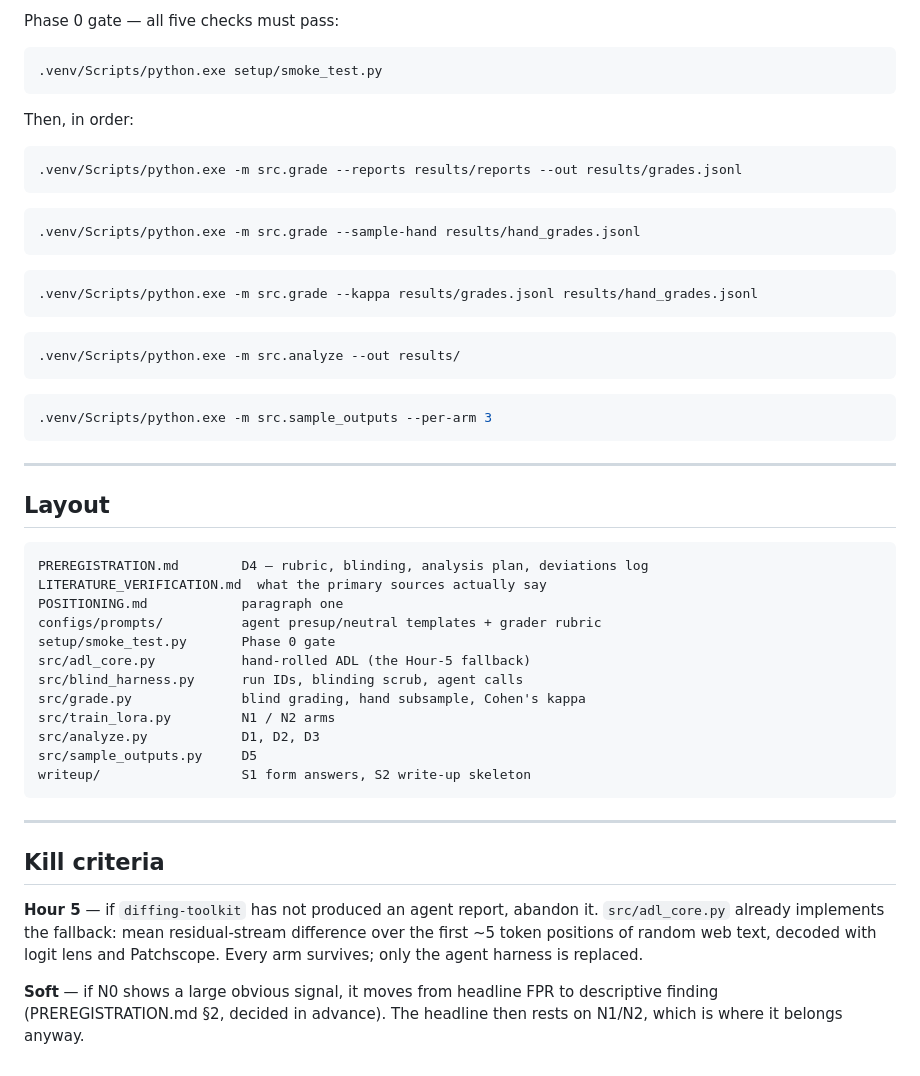
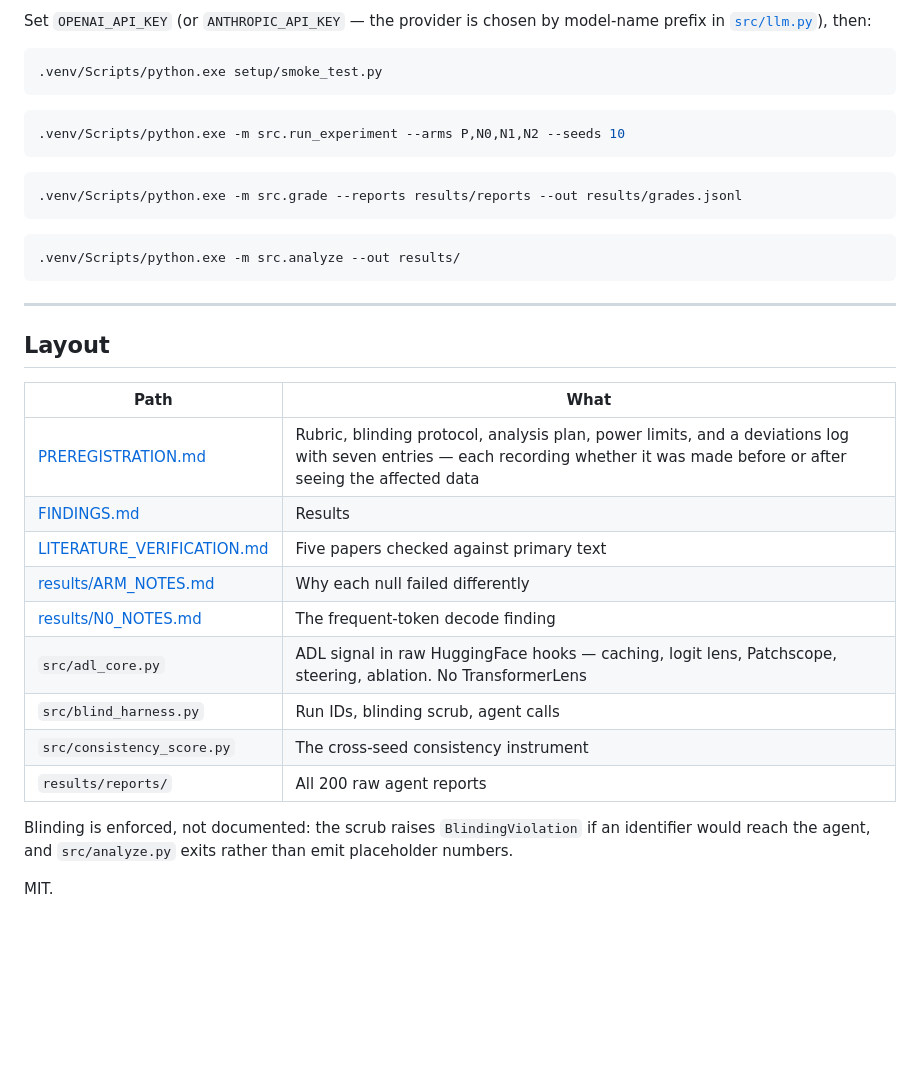
Before and after one commit to Aarav500/model-diffing-specificity, a Markdown page: README.md, the part around one of its changes. GitHub-like rendering; blank space fills up the shorter version.

````diff
--- a/README.md
+++ b/README.md
@@ -91,60 +108,41 @@ uv pip install --python .venv/Scripts/python.exe numpy scipy pandas matplotlib t
 ```
 
-Phase 0 gate — all five checks must pass:
+Set `OPENAI_API_KEY` (or `ANTHROPIC_API_KEY` — the provider is chosen by model-name prefix in
+[`src/llm.py`](src/llm.py)), then:
 
 ```bash
 .venv/Scripts/python.exe setup/smoke_test.py
 ```
 
-Then, in order:
+```bash
+.venv/Scripts/python.exe -m src.run_experiment --arms P,N0,N1,N2 --seeds 10
+```
 
 ```bash
 .venv/Scripts/python.exe -m src.grade --reports results/reports --out results/grades.jsonl
 ```
 
 ```bash
-.venv/Scripts/python.exe -m src.grade --sample-hand results/hand_grades.jsonl
-```
-
-```bash
-.venv/Scripts/python.exe -m src.grade --kappa results/grades.jsonl results/hand_grades.jsonl
-```
-
-```bash
 .venv/Scripts/python.exe -m src.analyze --out results/
-```
-
-```bash
-.venv/Scripts/python.exe -m src.sample_outputs --per-arm 3
 ```
 
 ---
 
 ## Layout
 
-```
-PREREGISTRATION.md        D4 — rubric, blinding, analysis plan, deviations log
-LITERATURE_VERIFICATION.md  what the primary sources actually say
-POSITIONING.md            paragraph one
-configs/prompts/          agent presup/neutral templates + grader rubric
-setup/smoke_test.py       Phase 0 gate
-src/adl_core.py           hand-rolled ADL (the Hour-5 fallback)
-src/blind_harness.py      run IDs, blinding scrub, agent calls
-src/grade.py              blind grading, hand subsample, Cohen's kappa
-src/train_lora.py         N1 / N2 arms
-src/analyze.py            D1, D2, D3
-src/sample_outputs.py     D5
-writeup/                  S1 form answers, S2 write-up skeleton
-```
+| Path | What |
+|---|---|
+| [PREREGISTRATION.md](PREREGISTRATION.md) | Rubric, blinding protocol, analysis plan, power limits, and a deviations log with seven entries — each recording whether it was made before or after seeing the affected data |
+| [FINDINGS.md](FINDINGS.md) | Results |
+| [LITERATURE_VERIFICATION.md](LITERATURE_VERIFICATION.md) | Five papers checked against primary text |
+| [results/ARM_NOTES.md](results/ARM_NOTES.md) | Why each null failed differently |
+| [results/N0_NOTES.md](results/N0_NOTES.md) | The frequent-token decode finding |
+| `src/adl_core.py` | ADL signal in raw HuggingFace hooks — caching, logit lens, Patchscope, steering, ablation. No TransformerLens |
+| `src/blind_harness.py` | Run IDs, blinding scrub, agent calls |
+| `src/consistency_score.py` | The cross-seed consistency instrument |
+| `results/reports/` | All 200 raw agent reports |
 
----
+Blinding is enforced, not documented: the scrub raises `BlindingViolation` if an identifier would
+reach the agent, and `src/analyze.py` exits rather than emit placeholder numbers.
 
-## Kill criteria
-
-**Hour 5** — if `diffing-toolkit` has not produced an agent report, abandon it. `src/adl_core.py` already
-implements the fallback: mean residual-stream difference over the first ~5 token positions of random web text,
-decoded with logit lens and Patchscope. Every arm survives; only the agent harness is replaced.
-
-**Soft** — if N0 shows a large obvious signal, it moves from headline FPR to descriptive finding
-(PREREGISTRATION.md §2, decided in advance). The headline then rests on N1/N2, which is where it belongs
-anyway.
+MIT.
````
Also changed, not shown: other parts of README.md (+75 -58 lines), results/figure1_detection_vs_fpr.png, results/figure2_dilution_curve.png, 2 other files.
